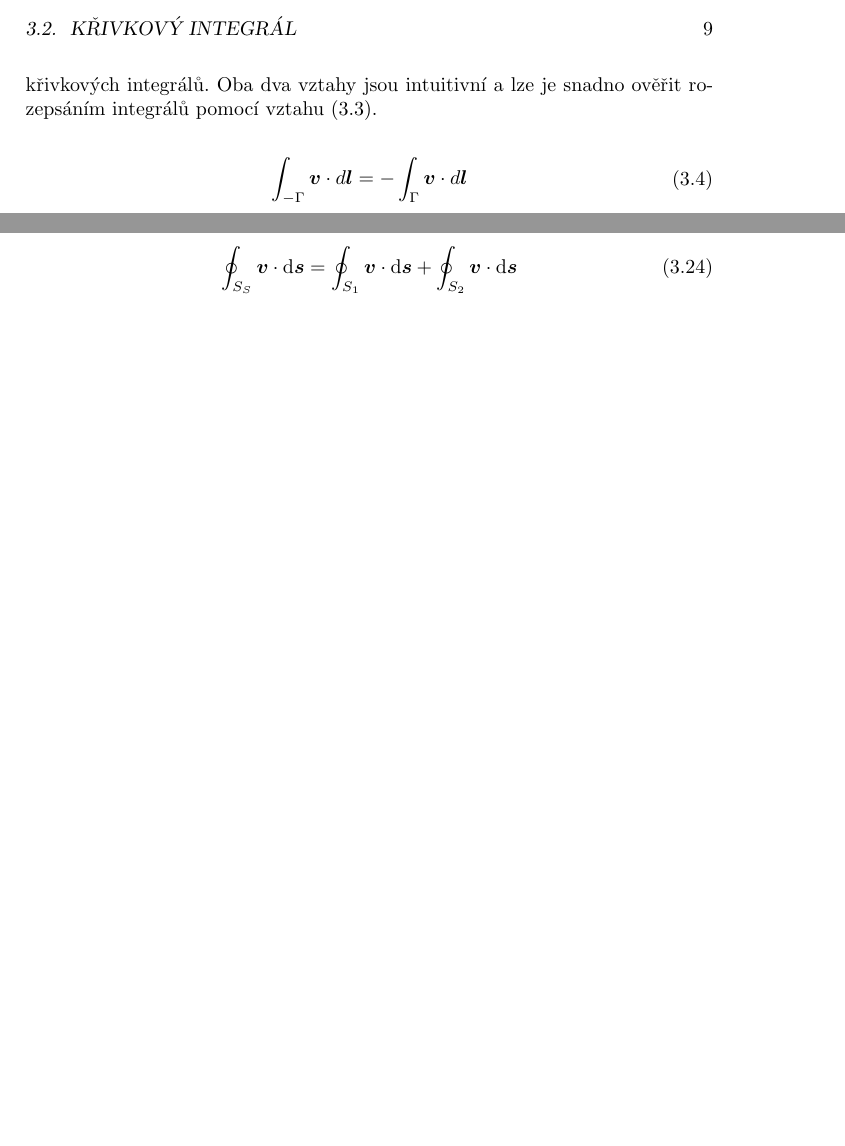
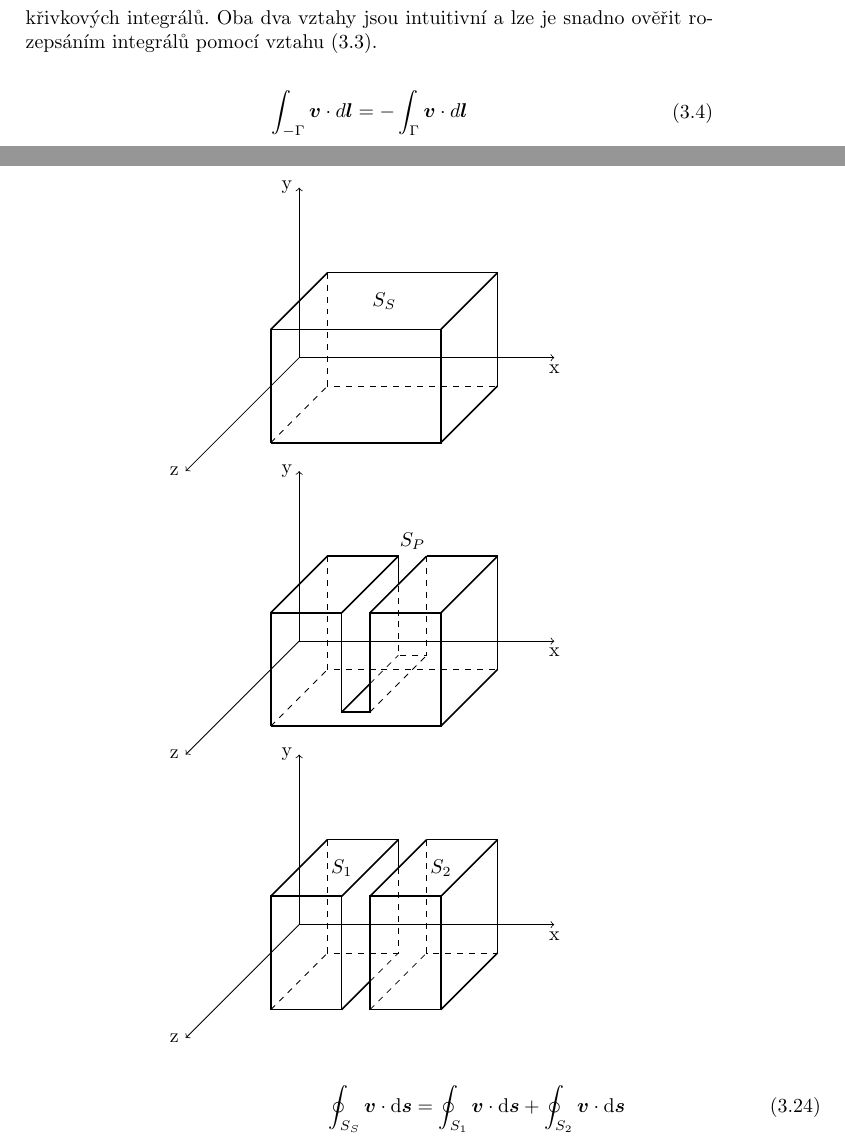
Before and after one commit to LezakPetr/poisson, a LaTeX book (poisson.tex): two parts of pages 9 and 13 of 27 before the commit and two parts of pages 9 and 14 of 27 after it, joined at a grey line, cut at the place of the change, the shorter picture padded with empty space. Compiled offline with pdfLaTeX.

Commit message:
Tok pole - obrazek deleni plochy

```diff
--- a/poisson.tex
+++ b/poisson.tex
@@ -383,6 +416,84 @@ Divergence je definována vztahem \eqref{eq:divergence_definice} a představuje
 \subsection{Vlastnosti toku pole}
 
 Vyšetřeme nyní, jak se chová tok pole při dělení plochy na menší. Mějme uzavřenou plochu \(S_S\), kterou rozdělíme libovolnou přepážkou \(S_P\) na 2 uzavřené plochy \(S_1\) a \(S_2\). Přepážka je tvořena dvěma opačně orientovanými částmi plochy, které jsou nekonečně blízké. Proto se jejich příspěvky do celkového toku vyruší a platí tak vztah \eqref{eq:deleni_toku}.
+
+\begin{tikzpicture}
+\label{img:deleni_toku}
+
+--== One box ==--
+
+\pgfmathsetmacro{\x}{0}
+\pgfmathsetmacro{\y}{10}
+\pgfmathsetmacro{\d}{1.0}
+
+\drawaxes{\x}{\y}{4.5}{3}{2}
+\drawbox{\x - 0.5}{\y - 1.5}{\x + 2.5}{\y + 0.5}{\d};
+
+\draw (\x + 1.5, \y + 1.0) node[anchor=center]{\(S_S\)};
+
+
+--== Splitted box ==--
+
+\pgfmathsetmacro{\x}{0}
+\pgfmathsetmacro{\y}{5}
+
+\drawaxes{\x}{\y}{4.5}{3}{2}
+
+-- Front
+\draw[thick] (\x - 0.5, \y - 1.5) -- (\x + 2.5, \y - 1.5) -- (\x + 2.5, \y + 0.5) -- (\x + 1.25, \y + 0.5) -- (\x + 1.25, \y - 1.25) -- (\x + 0.75, \y - 1.25) -- (\x + 0.75, \y + 0.5) -- (\x - 0.5, \y + 0.5) -- (\x - 0.5, \y - 1.5);
+
+\draw[dashed] (\x - 0.5 + \d, \y + 0.5 + \d) -- (\x - 0.5 + \d, \y - 1.5 + \d) -- (\x + 2.5 + \d, \y - 1.5 + \d);
+\draw[thick] (\x + 2.5 + \d, \y - 1.5 + \d) -- (\x + 2.5 + \d, \y + 0.5 + \d) -- (\x + 1.25 + \d, \y + 0.5 + \d);
+\draw[dashed] (\x + 1.25 + \d, \y + 0.5 + \d) -- (\x + 1.25 + \d, \y - 1.25 + \d) -- (\x + 0.75 + \d, \y - 1.25 + \d) -- (\x + 0.75 + \d, \y + 0.0 + \d);
+\draw[thick] (\x + 0.75 + \d, \y + 0.0 + \d) -- (\x + 0.75 + \d, \y + 0.5 + \d) -- (\x - 0.5 + \d, \y + 0.5 + \d);
+
+\draw[dashed] (\x - 0.5, \y - 1.5) -- (\x - 0.5 + \d, \y - 1.5 + \d);
+\draw[thick] (\x + 2.5, \y - 1.5) -- (\x + 2.5 + \d, \y - 1.5 + \d);
+\draw[thick] (\x + 2.5, \y + 0.5) -- (\x + 2.5 + \d, \y + 0.5 + \d);
+\draw[thick] (\x + 1.25, \y + 0.5) -- (\x + 1.25 + \d, \y + 0.5 + \d);
+\draw[dashed] (\x + 1.25, \y - 1.25) -- (\x + 1.25 + \d, \y - 1.25 + \d);
+\draw[thick] (\x + 0.75, \y - 1.25) -- (\x + 0.75 + \d / 2, \y - 1.25 + \d / 2);
+\draw[dashed] (\x + 0.75 + \d / 2, \y - 1.25 + \d / 2) -- (\x + 0.75 + \d, \y - 1.25 + \d);
+\draw[thick] (\x + 0.75, \y + 0.5) -- (\x + 0.75 + \d, \y + 0.5 + \d);
+\draw[thick] (\x - 0.5, \y + 0.5) -- (\x - 0.5 + \d, \y + 0.5 + \d);
+
+\draw (\x + 2.0, \y + 1.5) node[anchor=south]{\(S_P\)};
+
+
+--== Two boxes ==--
+
+\pgfmathsetmacro{\x}{0}
+\pgfmathsetmacro{\y}{0}
+
+\drawaxes{\x}{\y}{4.5}{3}{2}
+
+-- Front rectangle
+\pgfmathsetmacro{\ax}{\x - 0.5}
+\pgfmathsetmacro{\ay}{\y - 1.5}
+\pgfmathsetmacro{\bx}{\x + 0.75}
+\pgfmathsetmacro{\by}{\y + 0.5}
+\drawrect{\ax}{\ay}{\bx}{\by}{thick};
+
+-- Rear rectangle
+\draw[dashed] (\ax + \d, \by + \d) -- (\ax + \d, \ay + \d) -- (\bx + \d, \ay + \d) -- (\bx + \d, \y + 1.0);
+\draw[thick] (\bx + \d, \y + 1.0) -- (\bx + \d, \by + \d) -- (\ax + \d, \by + \d);
+
+-- Z edges
+\draw[dashed] (\ax, \ay) -- (\ax + \d, \ay + \d);
+\draw[thick] (\bx, \ay) -- (\bx + \d / 2, \ay + \d / 2);
+\draw[dashed] (\bx + \d / 2, \ay + \d / 2) -- (\bx + \d, \ay + \d);
+\draw[thick] (\bx, \by) -- (\bx + \d, \by + \d);
+\draw[thick] (\ax, \by) -- (\ax + \d, \by + \d);
+
+\drawbox{\x + 1.25}{\y - 1.5}{\x + 2.5}{\y + 0.5}{1.0};
+
+\draw (\x + 0.75, \y + 1.0) node[anchor=center]{\(S_1\)};
+\draw (\x + 2.5, \y + 1.0) node[anchor=center]{\(S_2\)};
+
+
+
+\end{tikzpicture}
+
 
 \begin{equation}
 \label{eq:deleni_toku}
```
Also changed, not shown: poisson.tex (33 more changed lines).
